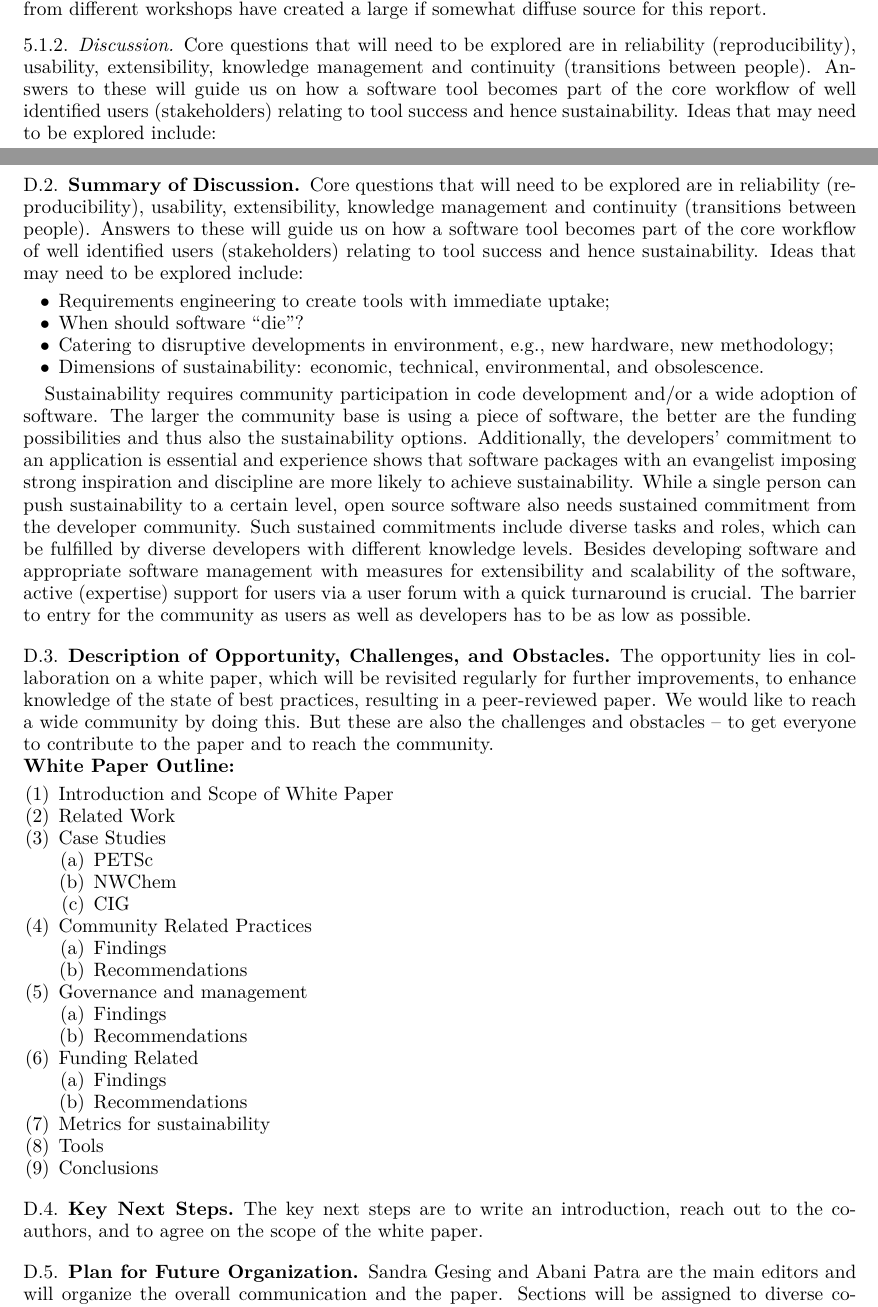
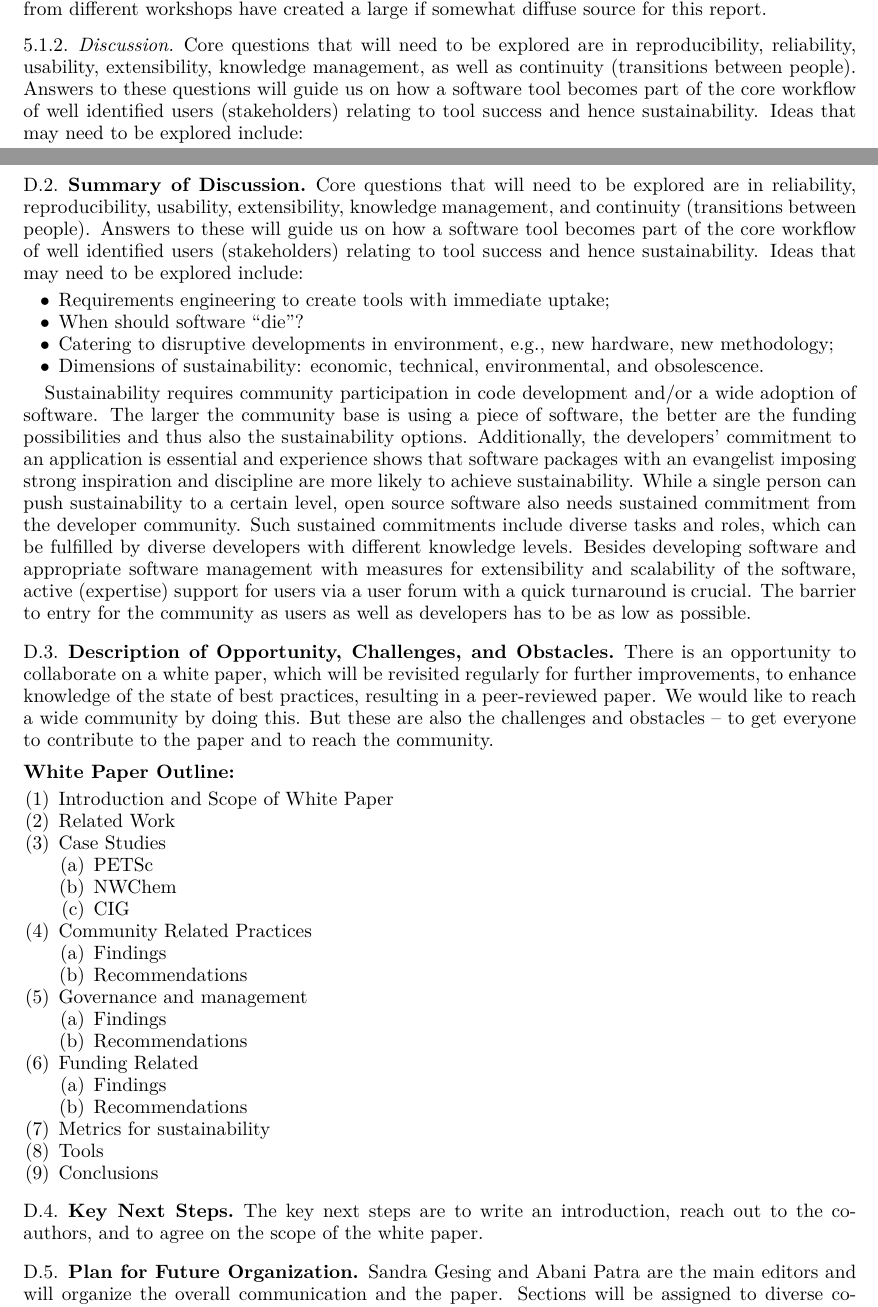
Before and after one commit to WSSSPE/meetings, a LaTeX paper (WSSSPE3/report/WSSSPE3_review.tex, which reads WSSSPE3/report/wg_appendix_best_practices.tex, WSSSPE3/report/wg_main_best_practices.tex): two parts of pages 10 and 22 of 42, joined at a grey line, cut so that both start at the same text. Compiled offline with pdfLaTeX.

Commit message:
Section 5.1 and Appendix D: touched up.

```diff
--- a/WSSSPE3/report/wg_appendix_best_practices.tex
+++ b/WSSSPE3/report/wg_appendix_best_practices.tex
@@ -32,7 +34,11 @@ the point of contact for this working group, and be responsible for ensuring tim
 
 \subsection{Summary of Discussion}
 
-Core questions that will need to be explored are in reliability (reproducibility), usability, extensibility, knowledge management and continuity (transitions between people). Answers to these will guide us on how a software tool becomes part of the core workflow of well identified users (stakeholders) relating to tool success and hence sustainability.
+Core questions that will need to be explored are in reliability,
+reproducibility, usability, extensibility, knowledge management, and continuity
+(transitions between people). Answers to these will guide us on how a software
+tool becomes part of the core workflow of well identified users (stakeholders)
+relating to tool success and hence sustainability.
 %\katznote{prev sentence is complex and awkward} % see fix
 Ideas that may need to be explored include:
 \begin{itemize}
@@ -68,12 +74,13 @@ for the community as users as well as developers has to be as low as possible.
 
 \subsection{Description of Opportunity, Challenges, and Obstacles}
 
-The opportunity lies in collaboration on a white paper, which will be revisited
+There is an opportunity to collaborate on a white paper, which will be revisited
 regularly for further improvements, to enhance knowledge of the state of best
 practices, resulting in a peer-reviewed paper. We would like to reach a wide
 community by doing this. But these are also the challenges and obstacles -- to
 get everyone to contribute to the paper and to reach the community.
 
+\medskip
 \noindent{\bf White Paper Outline:}
 \begin{enumerate}
 \item Introduction and Scope of White Paper
--- a/WSSSPE3/report/wg_main_best_practices.tex
+++ b/WSSSPE3/report/wg_main_best_practices.tex
@@ -25,9 +25,9 @@ created a large if somewhat diffuse source for this report.
 
 \subsubsection{Discussion}
 
-Core questions that will need to be explored are in reliability
-(reproducibility), usability, extensibility, knowledge management and continuity
-(transitions between people). Answers to these will guide us on how a software
+Core questions that will need to be explored are in reproducibility,
+reliability,  usability, extensibility, knowledge management, as well as continuity
+(transitions between people). Answers to these questions will guide us on how a software
 tool becomes part of the core workflow of well identified users (stakeholders)
 relating to tool success and hence sustainability.
 %\katznote{prev sentence is complex and awkward} % see fix
```
Also changed, not shown: WSSSPE3/report/wg_appendix_best_practices.tex (6 more changed lines), WSSSPE3/report/wg_main_best_practices.tex (2 more changed lines).
